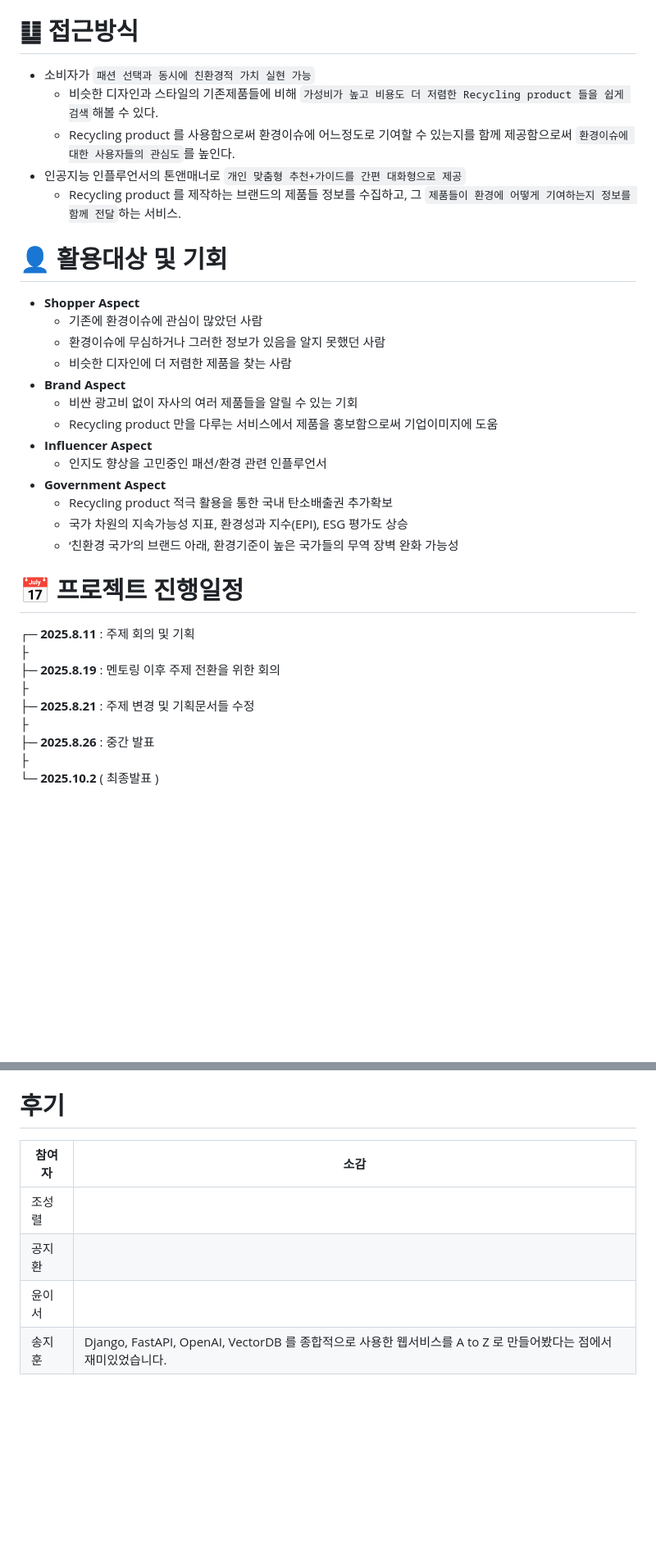
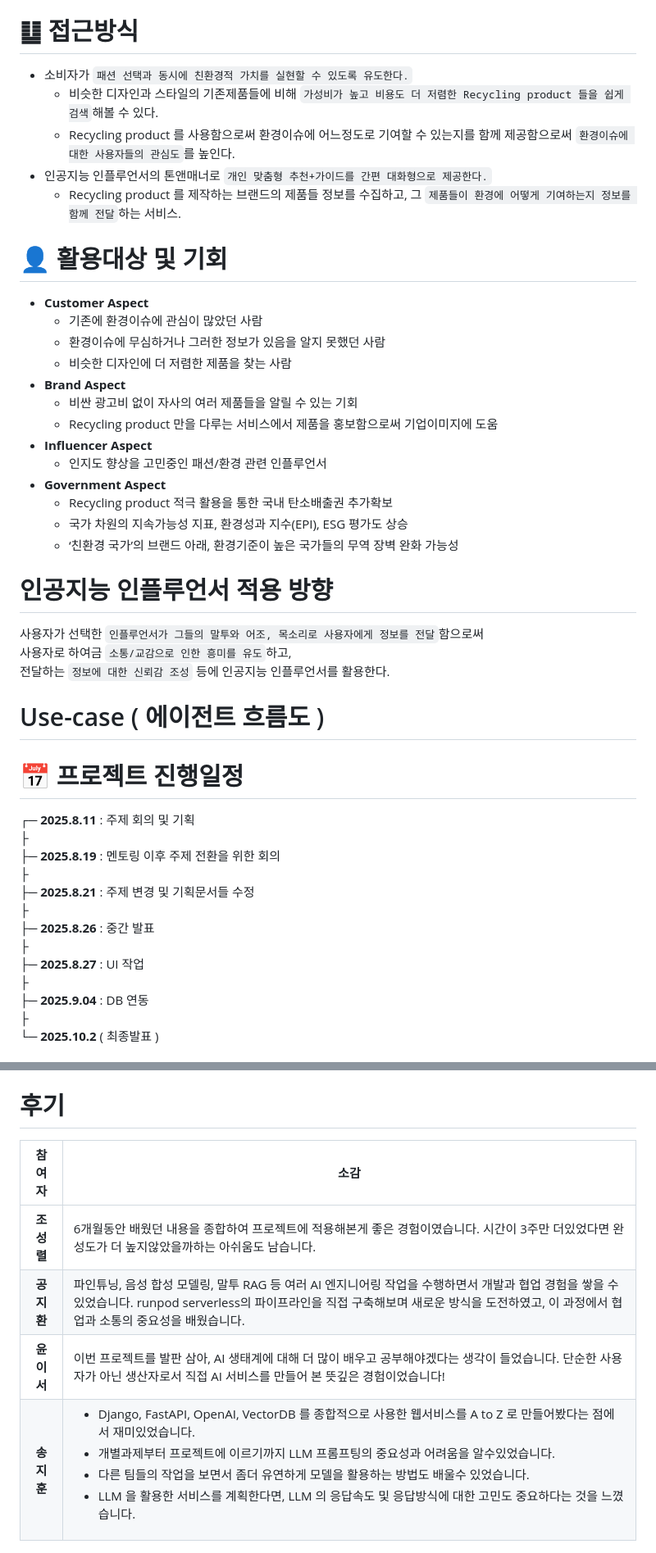
Before and after one commit to SKNETWORKS-FAMILY-AICAMP/SKN14-FINAL-4Team, a Markdown page: README.md, 2 parts joined by grey strips. Shown at 82% size. Rendered like a GitHub page; blank space fills up the shorter version.

Commit message:
Update: README.md 후기 추가.

```diff
--- a/README.md
+++ b/README.md
@@ -17,15 +35,15 @@
 
 
 # ䷒ 접근방식
-- 소비자가 `패션 선택과 동시에 친환경적 가치 실현 가능`
+- 소비자가 `패션 선택과 동시에 친환경적 가치를 실현할 수 있도록 유도한다.`
   - 비슷한 디자인과 스타일의 기존제품들에 비해 `가성비가 높고 비용도 더 저렴한 Recycling product 들을 쉽게 검색`해볼 수 있다.
   - Recycling product 를 사용함으로써 환경이슈에 어느정도로 기여할 수 있는지를 함께 제공함으로써 `환경이슈에 대한 사용자들의 관심도`를 높인다.
-- 인공지능 인플루언서의 톤앤매너로 `개인 맞춤형 추천+가이드를 간편 대화형으로 제공`
+- 인공지능 인플루언서의 톤앤매너로 `개인 맞춤형 추천+가이드를 간편 대화형으로 제공한다.`
   - Recycling product 를 제작하는 브랜드의 제품들 정보를 수집하고, 그 `제품들이 환경에 어떻게 기여하는지 정보를 함께 전달`하는 서비스.
 
 
 # 👤 활용대상 및 기회
-- **Shopper Aspect**
+- **Customer Aspect**
   - 기존에 환경이슈에 관심이 많았던 사람
   - 환경이슈에 무심하거나 그러한 정보가 있음을 알지 못했던 사람
   - 비슷한 디자인에 더 저렴한 제품을 찾는 사람
@@ -40,6 +58,18 @@
   - ‘친환경 국가’의 브랜드 아래, 환경기준이 높은 국가들의 무역 장벽 완화 가능성
 
 
+# 인공지능 인플루언서 적용 방향
+사용자가 선택한 `인플루언서가 그들의 말투와 어조, 목소리로 사용자에게 정보를 전달`함으로써
+사용자로 하여금 `소통/교감으로 인한 흥미를 유도`하고,
+전달하는 `정보에 대한 신뢰감 조성` 등에 인공지능 인플루언서를 활용한다.
+
+
+# Use-case ( 에이전트 흐름도 )
+
+
+
+
+
 # 📅 프로젝트 진행일정
 ┌─ **2025.8.11** : 주제 회의 및 기획
 ├
@@ -48,6 +78,10 @@
 ├─ **2025.8.21** : 주제 변경 및 기획문서들 수정
 ├
 ├─ **2025.8.26** : 중간 발표
+├
+├─ **2025.8.27** : UI 작업
+├
+├─ **2025.9.04** : DB 연동
 ├
 └─ **2025.10.2** ( 최종발표 )
 
@@ -116,9 +153,36 @@
 
 
 # 후기
-| 참여자 | 소감                                                                               |
-|--------|----------------------------------------------------------------------------------|
-| 조성렬 |                                                                                  |
-| 공지환 |                                                                                  |
-| 윤이서 |                                                                                  |
-| 송지훈 | Django, FastAPI, OpenAI, VectorDB 를 종합적으로 사용한 웹서비스를 A to Z 로 만들어봤다는 점에서 재미있었습니다. |
+<table>
+  <thead>
+    <tr>
+      <th>참여자</th>
+      <th>소감</th>
+    </tr>
+  </thead>
+  <tbody>
+    <tr>
+      <th>조성렬</th>
+      <td>6개월동안 배웠던 내용을 종합하여 프로젝트에 적용해본게 좋은 경험이였습니다. 시간이 3주만 더있었다면 완성도가 더 높지않았을까하는 아쉬움도 남습니다.</td>
+    </tr>
+    <tr>
+      <th>공지환</th>
+      <td>파인튜닝, 음성 합성 모델링, 말투 RAG 등 여러 AI 엔지니어링 작업을 수행하면서 개발과 협업 경험을 쌓을 수 있었습니다. runpod serverless의 파이프라인을 직접 구축해보며 새로운 방식을 도전하였고, 이 과정에서 협업과 소통의 중요성을 배웠습니다.</td>
+    </tr>
+    <tr>
+      <th>윤이서</th>
+      <td>이번 프로젝트를 발판 삼아, AI 생태계에 대해 더 많이 배우고 공부해야겠다는 생각이 들었습니다. 단순한 사용자가 아닌 생산자로서 직접 AI 서비스를 만들어 본 뜻깊은 경험이었습니다!</td>
+    </tr>
+    <tr>
+      <th>송지훈</th>
+      <td>
+        <ul>
+          <li>Django, FastAPI, OpenAI, VectorDB 를 종합적으로 사용한 웹서비스를 A to Z 로 만들어봤다는 점에서 재미있었습니다.</li>
+          <li>개별과제부터 프로젝트에 이르기까지 LLM 프롬프팅의 중요성과 어려움을 알수있었습니다.</li>
+          <li>다른 팀들의 작업을 보면서 좀더 유연하게 모델을 활용하는 방법도 배울수 있었습니다.</li>
+          <li>LLM 을 활용한 서비스를 계획한다면, LLM 의 응답속도 및 응답방식에 대한 고민도 중요하다는 것을 느꼈습니다.</li>
+        </ul>
+      </td>
+    </tr>
+  </tbody>
+</table>
```
Also changed, not shown: other parts of README.md (+29 -8 lines).
